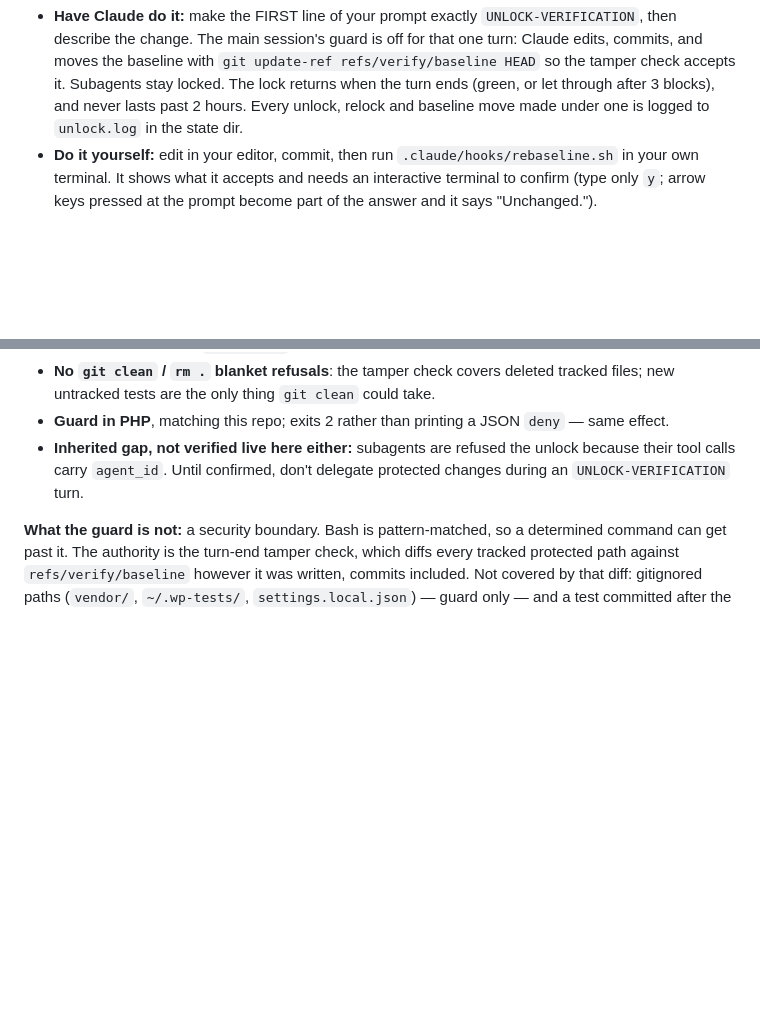
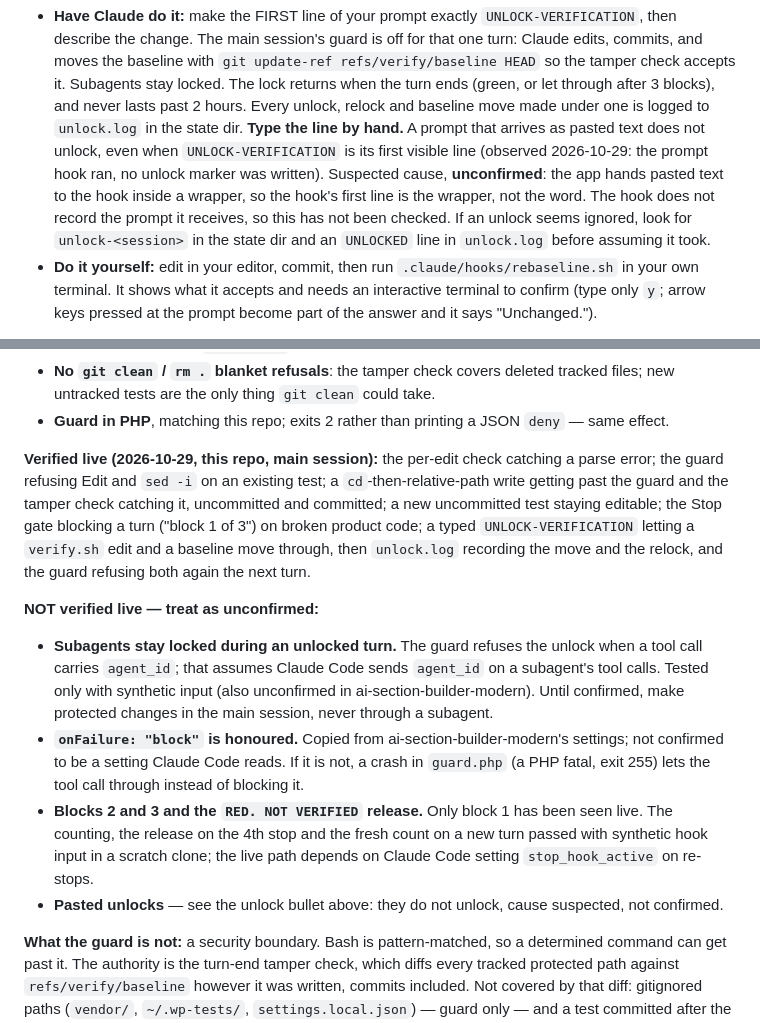
Before and after one commit to breonwilliams/form-runtime-engine, a Markdown page: CLAUDE.md, 2 parts joined by grey strips. Drawn GitHub-style; blank space fills up the shorter version.

Commit message:
docs(verify): record what the gates are proven to do, and what is not
- UNLOCK-VERIFICATION must be typed by hand as the first line: a pasted
  prompt did not unlock (2026-10-29). Suspected cause, unconfirmed: pasted
  text reaches the hook inside a wrapper, so the first line is not the word.
- What was verified live this session, and what was not: subagents staying
  locked during an unlock (agent_id), onFailure "block" being honoured, and
  blocks 2/3 with the RED. NOT VERIFIED release.

Co-Authored-By: Claude Opus 5.5 <noreply@anthropic.com>

```diff
--- a/CLAUDE.md
+++ b/CLAUDE.md
@@ -1060,6 +1060,14 @@ fix a mistake in its own new test. Read-only commands that name the ref
   Subagents stay locked. The lock returns when the turn ends (green, or let
   through after 3 blocks), and never lasts past 2 hours. Every unlock, relock
   and baseline move made under one is logged to `unlock.log` in the state dir.
+  **Type the line by hand.** A prompt that arrives as pasted text does not
+  unlock, even when `UNLOCK-VERIFICATION` is its first visible line (observed
+  2026-10-29: the prompt hook ran, no unlock marker was written). Suspected
+  cause, **unconfirmed**: the app hands pasted text to the hook inside a
+  wrapper, so the hook's first line is the wrapper, not the word. The hook
+  does not record the prompt it receives, so this has not been checked. If an
+  unlock seems ignored, look for `unlock-<session>` in the state dir and an
+  `UNLOCKED` line in `unlock.log` before assuming it took.
 - **Do it yourself:** edit in your editor, commit, then run
   `.claude/hooks/rebaseline.sh` in your own terminal. It shows what it accepts
   and needs an interactive terminal to confirm (type only `y`; arrow keys
@@ -1084,9 +1092,32 @@ Until it is moved, the tamper check blocks and names the changed files.
   tracked files; new untracked tests are the only thing `git clean` could take.
 - **Guard in PHP**, matching this repo; exits 2 rather than printing a JSON
   `deny` — same effect.
-- **Inherited gap, not verified live here either:** subagents are refused the
-  unlock because their tool calls carry `agent_id`. Until confirmed, don't
-  delegate protected changes during an `UNLOCK-VERIFICATION` turn.
+
+**Verified live (2026-10-29, this repo, main session):** the per-edit check
+catching a parse error; the guard refusing Edit and `sed -i` on an existing
+test; a `cd`-then-relative-path write getting past the guard and the tamper
+check catching it, uncommitted and committed; a new uncommitted test staying
+editable; the Stop gate blocking a turn ("block 1 of 3") on broken product
+code; a typed `UNLOCK-VERIFICATION` letting a `verify.sh` edit and a baseline
+move through, then `unlock.log` recording the move and the relock, and the
+guard refusing both again the next turn.
+
+**NOT verified live — treat as unconfirmed:**
+- **Subagents stay locked during an unlocked turn.** The guard refuses the
+  unlock when a tool call carries `agent_id`; that assumes Claude Code sends
+  `agent_id` on a subagent's tool calls. Tested only with synthetic input
+  (also unconfirmed in ai-section-builder-modern). Until confirmed, make
+  protected changes in the main session, never through a subagent.
+- **`onFailure: "block"` is honoured.** Copied from ai-section-builder-modern's
+  settings; not confirmed to be a setting Claude Code reads. If it is not, a
+  crash in `guard.php` (a PHP fatal, exit 255) lets the tool call through
+  instead of blocking it.
+- **Blocks 2 and 3 and the `RED. NOT VERIFIED` release.** Only block 1 has
+  been seen live. The counting, the release on the 4th stop and the fresh
+  count on a new turn passed with synthetic hook input in a scratch clone; the
+  live path depends on Claude Code setting `stop_hook_active` on re-stops.
+- **Pasted unlocks** — see the unlock bullet above: they do not unlock, cause
+  suspected, not confirmed.
 
 **What the guard is not:** a security boundary. Bash is pattern-matched, so a
 determined command can get past it. The authority is the turn-end tamper check,
```
